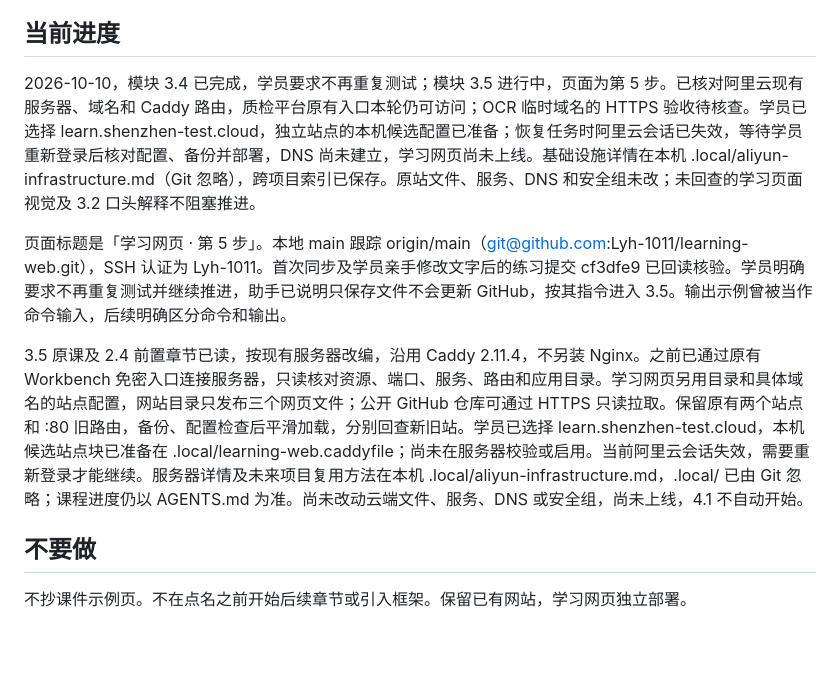
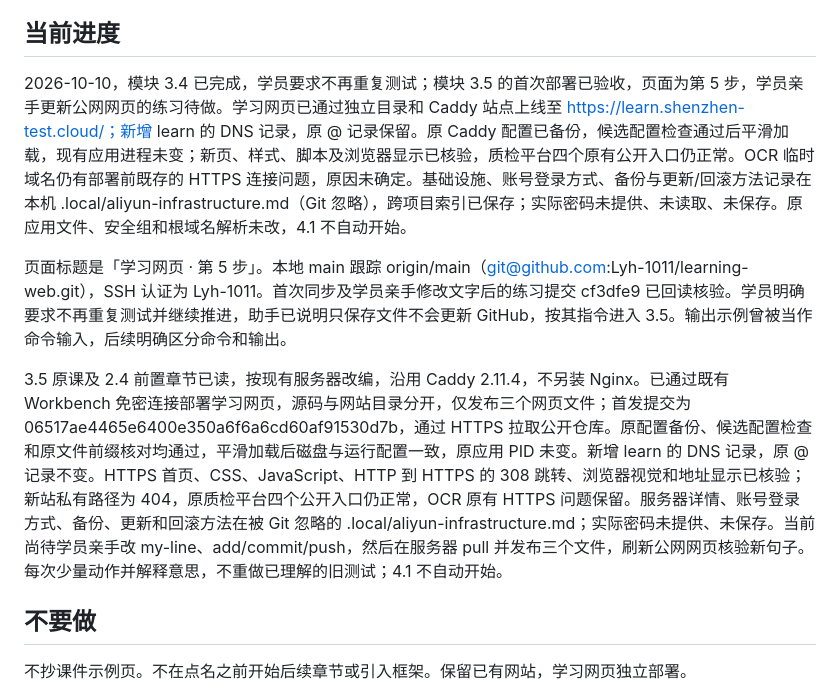
Before and after one commit to Lyh-1011/learning-web, a Markdown page: CLAUDE.md, the part around the change. GitHub-like rendering; blank space fills up the shorter version.

```diff
--- a/CLAUDE.md
+++ b/CLAUDE.md
@@ -14,11 +14,11 @@
 
 ## 当前进度
 
-2026-10-10，模块 3.4 已完成，学员要求不再重复测试；模块 3.5 进行中，页面为第 5 步。已核对阿里云现有服务器、域名和 Caddy 路由，质检平台原有入口本轮仍可访问；OCR 临时域名的 HTTPS 验收待核查。学员已选择 learn.shenzhen-test.cloud，独立站点的本机候选配置已准备；恢复任务时阿里云会话已失效，等待学员重新登录后核对配置、备份并部署，DNS 尚未建立，学习网页尚未上线。基础设施详情在本机 .local/aliyun-infrastructure.md（Git 忽略），跨项目索引已保存。原站文件、服务、DNS 和安全组未改；未回查的学习页面视觉及 3.2 口头解释不阻塞推进。
+2026-10-10，模块 3.4 已完成，学员要求不再重复测试；模块 3.5 的首次部署已验收，页面为第 5 步，学员亲手更新公网网页的练习待做。学习网页已通过独立目录和 Caddy 站点上线至 https://learn.shenzhen-test.cloud/；新增 learn 的 DNS 记录，原 @ 记录保留。原 Caddy 配置已备份，候选配置检查通过后平滑加载，现有应用进程未变；新页、样式、脚本及浏览器显示已核验，质检平台四个原有公开入口仍正常。OCR 临时域名仍有部署前既存的 HTTPS 连接问题，原因未确定。基础设施、账号登录方式、备份与更新/回滚方法记录在本机 .local/aliyun-infrastructure.md（Git 忽略），跨项目索引已保存；实际密码未提供、未读取、未保存。原应用文件、安全组和根域名解析未改，4.1 不自动开始。
 
 页面标题是「学习网页 · 第 5 步」。本地 main 跟踪 origin/main（git@github.com:Lyh-1011/learning-web.git），SSH 认证为 Lyh-1011。首次同步及学员亲手修改文字后的练习提交 cf3dfe9 已回读核验。学员明确要求不再重复测试并继续推进，助手已说明只保存文件不会更新 GitHub，按其指令进入 3.5。输出示例曾被当作命令输入，后续明确区分命令和输出。
 
-3.5 原课及 2.4 前置章节已读，按现有服务器改编，沿用 Caddy 2.11.4，不另装 Nginx。之前已通过原有 Workbench 免密入口连接服务器，只读核对资源、端口、服务、路由和应用目录。学习网页另用目录和具体域名的站点配置，网站目录只发布三个网页文件；公开 GitHub 仓库可通过 HTTPS 只读拉取。保留原有两个站点和 :80 旧路由，备份、配置检查后平滑加载，分别回查新旧站。学员已选择 learn.shenzhen-test.cloud，本机候选站点块已准备在 .local/learning-web.caddyfile；尚未在服务器校验或启用。当前阿里云会话失效，需要重新登录才能继续。服务器详情及未来项目复用方法在本机 .local/aliyun-infrastructure.md，.local/ 已由 Git 忽略；课程进度仍以 AGENTS.md 为准。尚未改动云端文件、服务、DNS 或安全组，尚未上线，4.1 不自动开始。
+3.5 原课及 2.4 前置章节已读，按现有服务器改编，沿用 Caddy 2.11.4，不另装 Nginx。已通过既有 Workbench 免密连接部署学习网页，源码与网站目录分开，仅发布三个网页文件；首发提交为 06517ae4465e6400e350a6f6a6cd60af91530d7b，通过 HTTPS 拉取公开仓库。原配置备份、候选配置检查和原文件前缀核对均通过，平滑加载后磁盘与运行配置一致，原应用 PID 未变。新增 learn 的 DNS 记录，原 @ 记录不变。HTTPS 首页、CSS、JavaScript、HTTP 到 HTTPS 的 308 跳转、浏览器视觉和地址显示已核验；新站私有路径为 404，原质检平台四个公开入口仍正常，OCR 原有 HTTPS 问题保留。服务器详情、账号登录方式、备份、更新和回滚方法在被 Git 忽略的 .local/aliyun-infrastructure.md；实际密码未提供、未保存。当前尚待学员亲手改 my-line、add/commit/push，然后在服务器 pull 并发布三个文件，刷新公网网页核验新句子。每次少量动作并解释意思，不重做已理解的旧测试；4.1 不自动开始。
 
 ## 不要做
 
```
Also changed, not shown: AGENTS.md (+11 -7 lines).
